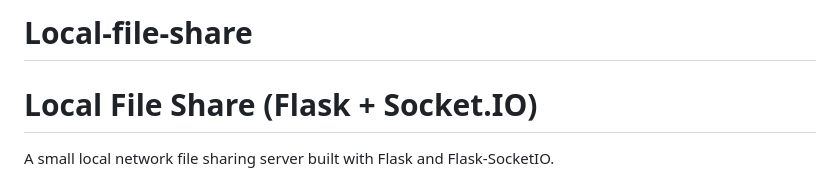
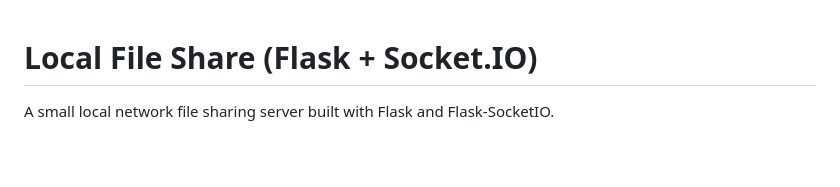
Before and after one commit to Sourabhdhara/Local-file-share, a Markdown page: README.md, the part around the change. Rendered like a GitHub page; blank space fills up the shorter version.

```diff
--- a/README.md
+++ b/README.md
@@ -1,4 +1,3 @@
-# Local-file-share
 # Local File Share (Flask + Socket.IO)
 
 A small local network file sharing server built with Flask and Flask-SocketIO.
```
